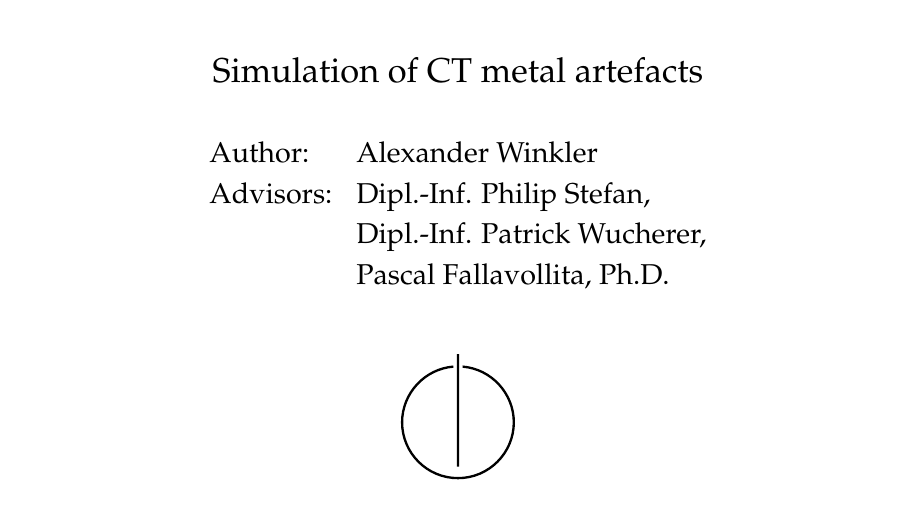
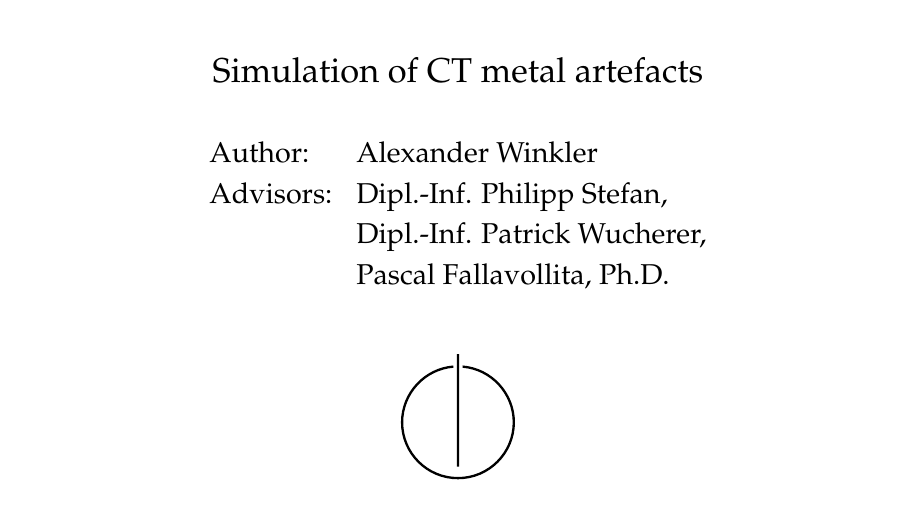
Before and after one commit to Axelius/CTSim, a LaTeX thesis (Doku/main.tex, which reads Doku/components/titlepage.tex): part of page 2 of 40, cut so that both start at the same text. Compiled offline with pdfLaTeX; a LaTeX package or settings file that is missing is left out; an older LaTeX class or package is replaced by its successor.

Commit message:
corrected Philipp's name ;)

```diff
--- a/Doku/components/titlepage.tex
+++ b/Doku/components/titlepage.tex
@@ -41,7 +41,7 @@
     %\hfill
     \begin{tabular}{ll}
 	   \Large Author:	& \Large \author \\[2mm]
-	   \Large Advisors:	& \Large Dipl.-Inf. Philip Stefan,\\[2mm]
+	   \Large Advisors:	& \Large Dipl.-Inf. Philipp Stefan,\\[2mm]
 						& \Large Dipl.-Inf. Patrick Wucherer,\\[2mm]
 						& \Large Pascal Fallavollita, Ph.D.  \\[2mm]
 	 \end{tabular}
```
Also changed, not shown: 2 other files.
